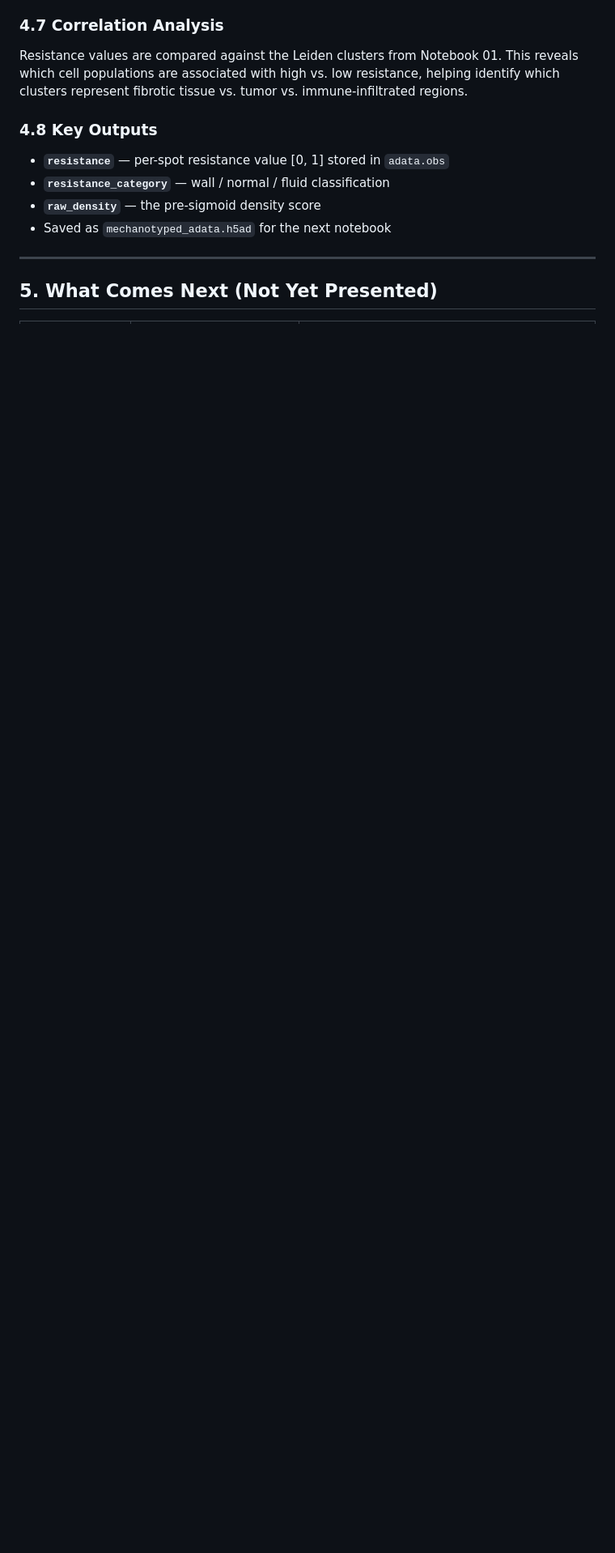
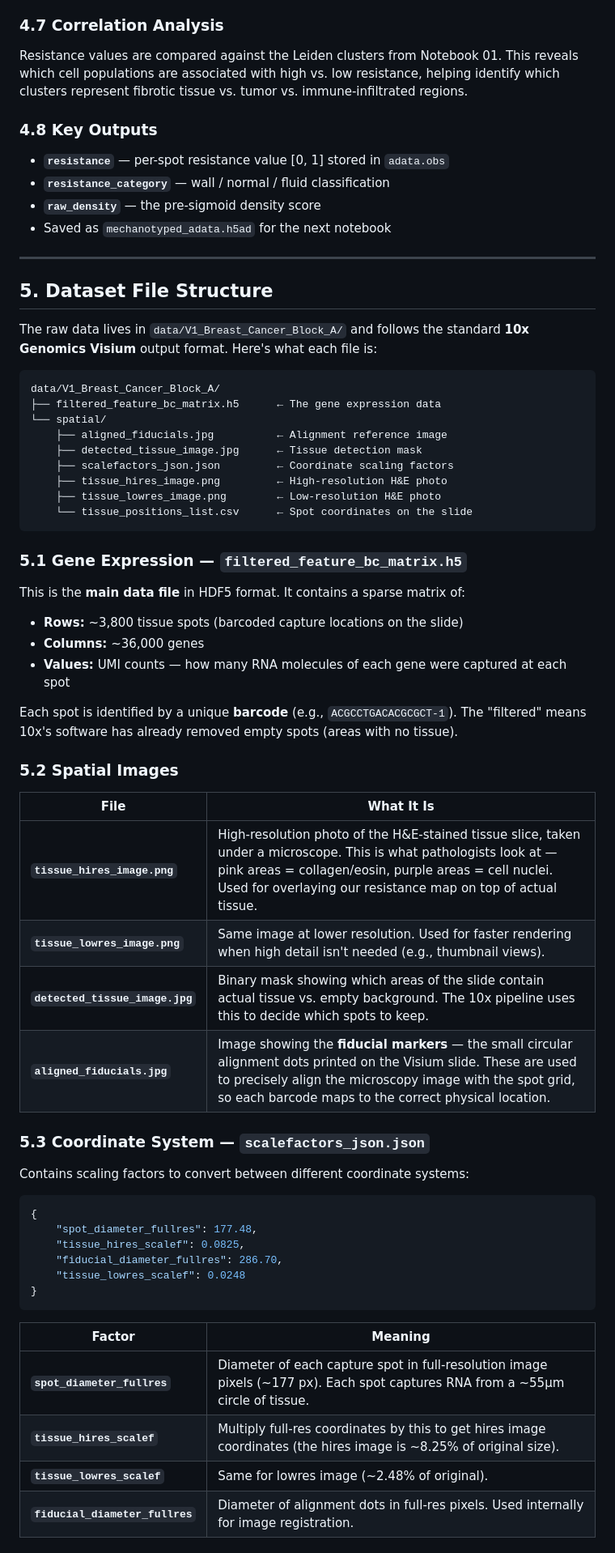
Before and after one commit to SujalD04/mechano-velocity, a Markdown page: PROGRESS_REPORT.md, the part around one of its changes. Shown at 81% size. Drawn GitHub-style; blank space fills up the shorter version.

Commit message:
Progress report modifications

````diff
--- a/PROGRESS_REPORT.md
+++ b/PROGRESS_REPORT.md
@@ -163,4 +163,57 @@ Resistance values are compared against the Leiden clusters from Notebook 01. Thi
 
 ---
 
-## 5. What Comes Next (Not Yet Presented)
+## 5. Dataset File Structure
+
+The raw data lives in `data/V1_Breast_Cancer_Block_A/` and follows the standard **10x Genomics Visium** output format. Here's what each file is:
+
+```
+data/V1_Breast_Cancer_Block_A/
+├── filtered_feature_bc_matrix.h5      ← The gene expression data
+└── spatial/
+    ├── aligned_fiducials.jpg          ← Alignment reference image
+    ├── detected_tissue_image.jpg      ← Tissue detection mask
+    ├── scalefactors_json.json         ← Coordinate scaling factors
+    ├── tissue_hires_image.png         ← High-resolution H&E photo
+    ├── tissue_lowres_image.png        ← Low-resolution H&E photo
+    └── tissue_positions_list.csv      ← Spot coordinates on the slide
+```
+
+### 5.1 Gene Expression — `filtered_feature_bc_matrix.h5`
+
+This is the **main data file** in HDF5 format. It contains a sparse matrix of:
+- **Rows:** ~3,800 tissue spots (barcoded capture locations on the slide)
+- **Columns:** ~36,000 genes
+- **Values:** UMI counts — how many RNA molecules of each gene were captured at each spot
+
+Each spot is identified by a unique **barcode** (e.g., `ACGCCTGACACGCGCT-1`). The "filtered" means 10x's software has already removed empty spots (areas with no tissue).
+
+### 5.2 Spatial Images
+
+| File | What It Is |
+|---|---|
+| **`tissue_hires_image.png`** | High-resolution photo of the H&E-stained tissue slice, taken under a microscope. This is what pathologists look at — pink areas = collagen/eosin, purple areas = cell nuclei. Used for overlaying our resistance map on top of actual tissue. |
+| **`tissue_lowres_image.png`** | Same image at lower resolution. Used for faster rendering when high detail isn't needed (e.g., thumbnail views). |
+| **`detected_tissue_image.jpg`** | Binary mask showing which areas of the slide contain actual tissue vs. empty background. The 10x pipeline uses this to decide which spots to keep. |
+| **`aligned_fiducials.jpg`** | Image showing the **fiducial markers** — the small circular alignment dots printed on the Visium slide. These are used to precisely align the microscopy image with the spot grid, so each barcode maps to the correct physical location. |
+
+### 5.3 Coordinate System — `scalefactors_json.json`
+
+Contains scaling factors to convert between different coordinate systems:
+
+```json
+{
+    "spot_diameter_fullres": 177.48,
+    "tissue_hires_scalef": 0.0825,
+    "fiducial_diameter_fullres": 286.70,
+    "tissue_lowres_scalef": 0.0248
+}
+```
+
+| Factor | Meaning |
+|---|---|
+| **`spot_diameter_fullres`** | Diameter of each capture spot in full-resolution image pixels (~177 px). Each spot captures RNA from a ~55μm circle of tissue. |
+| **`tissue_hires_scalef`** | Multiply full-res coordinates by this to get hires image coordinates (the hires image is ~8.25% of original size). |
+| **`tissue_lowres_scalef`** | Same for lowres image (~2.48% of original). |
+| **`fiducial_diameter_fullres`** | Diameter of alignment dots in full-res pixels. Used internally for image registration. |
+
````
Also changed, not shown: other parts of PROGRESS_REPORT.md (+20 -2 lines).
